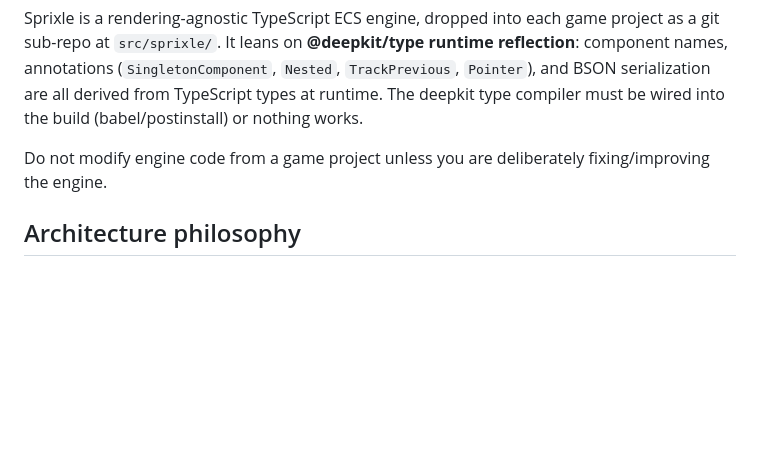
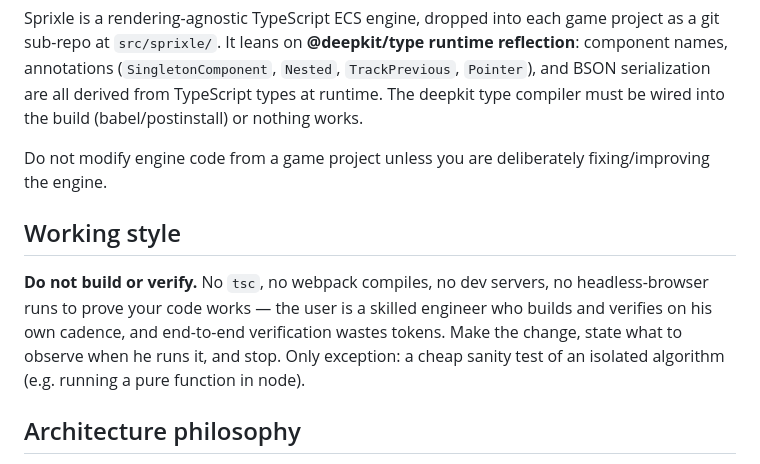
Before and after one commit to Coderah/sprixle, a Markdown page: CLAUDE.md, the part around the change. GitHub-like rendering; blank space fills up the shorter version.

Commit message:
tell claude that we're not into it building and running verification code.

```diff
--- a/CLAUDE.md
+++ b/CLAUDE.md
@@ -3,6 +3,14 @@
 Sprixle is a rendering-agnostic TypeScript ECS engine, dropped into each game project as a git sub-repo at `src/sprixle/`. It leans on **@deepkit/type runtime reflection**: component names, annotations (`SingletonComponent`, `Nested`, `TrackPrevious`, `Pointer`), and BSON serialization are all derived from TypeScript types at runtime. The deepkit type compiler must be wired into the build (babel/postinstall) or nothing works.
 
 Do not modify engine code from a game project unless you are deliberately fixing/improving the engine.
+
+## Working style
+
+**Do not build or verify.** No `tsc`, no webpack compiles, no dev servers, no
+headless-browser runs to prove your code works — the user is a skilled engineer who
+builds and verifies on his own cadence, and end-to-end verification wastes tokens.
+Make the change, state what to observe when he runs it, and stop. Only exception: a
+cheap sanity test of an isolated algorithm (e.g. running a pure function in node).
 
 ## Architecture philosophy
 
```
